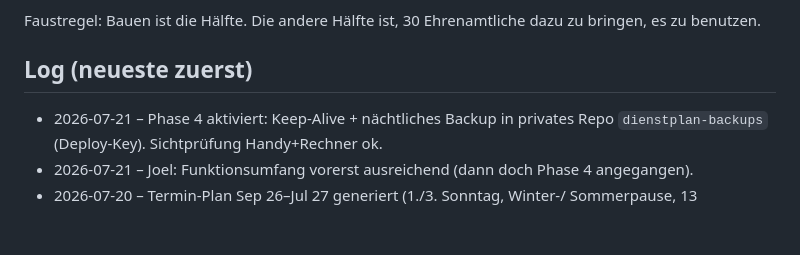
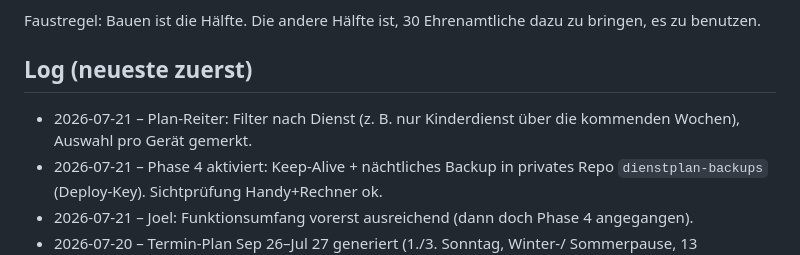
Before and after one commit to poamoa/dienstplan, a Markdown page: PROJECT.md, the part around the change. Rendered like a GitHub page; blank space fills up the shorter version.

Commit message:
PROJECT.md: Log-Eintrag Dienst-Filter

```diff
--- a/PROJECT.md
+++ b/PROJECT.md
@@ -76,6 +76,8 @@ Faustregel: Bauen ist die Hälfte. Die andere Hälfte ist, 30 Ehrenamtliche dazu
 zu bringen, es zu benutzen.
 
 ## Log (neueste zuerst)
+- 2026-07-21 – Plan-Reiter: Filter nach Dienst (z. B. nur Kinderdienst über die
+  kommenden Wochen), Auswahl pro Gerät gemerkt.
 - 2026-07-21 – Phase 4 aktiviert: Keep-Alive + nächtliches Backup in privates
   Repo `dienstplan-backups` (Deploy-Key). Sichtprüfung Handy+Rechner ok.
 - 2026-07-21 – Joel: Funktionsumfang vorerst ausreichend (dann doch Phase 4
```
